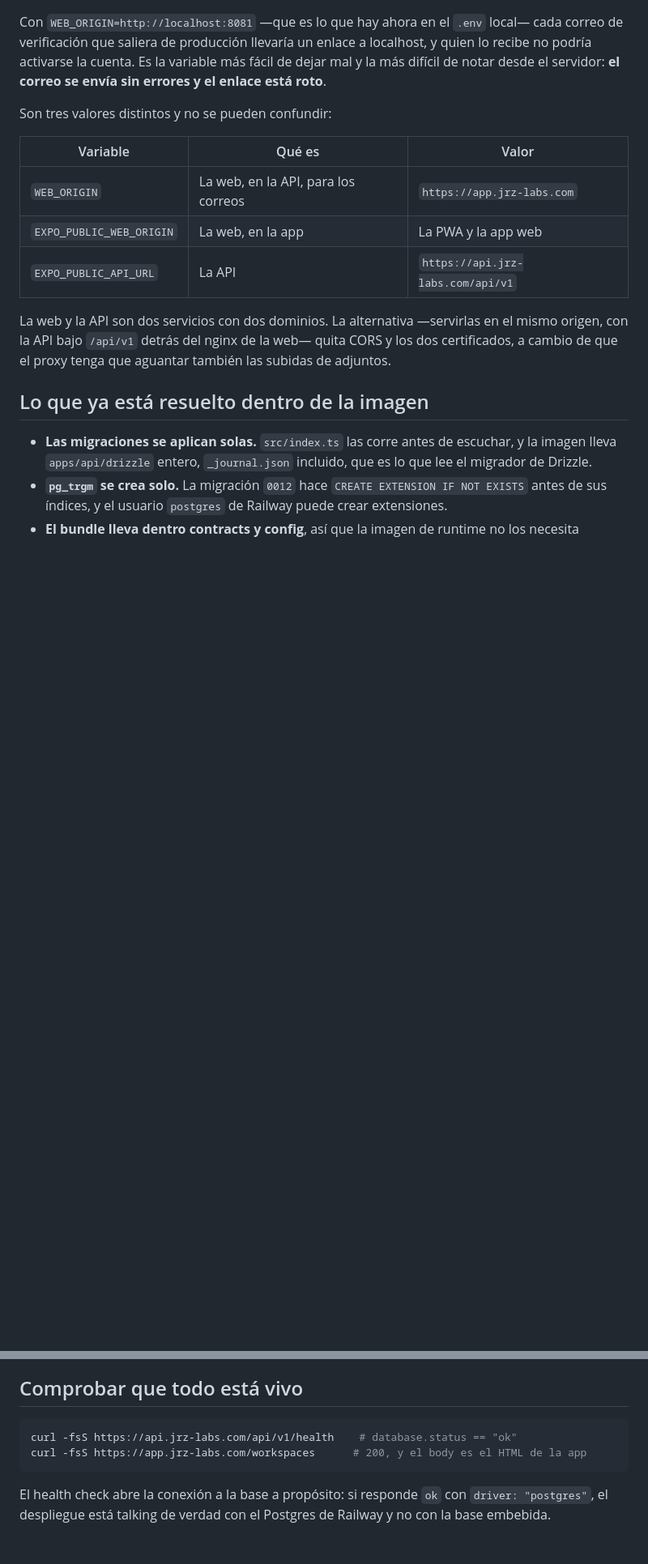
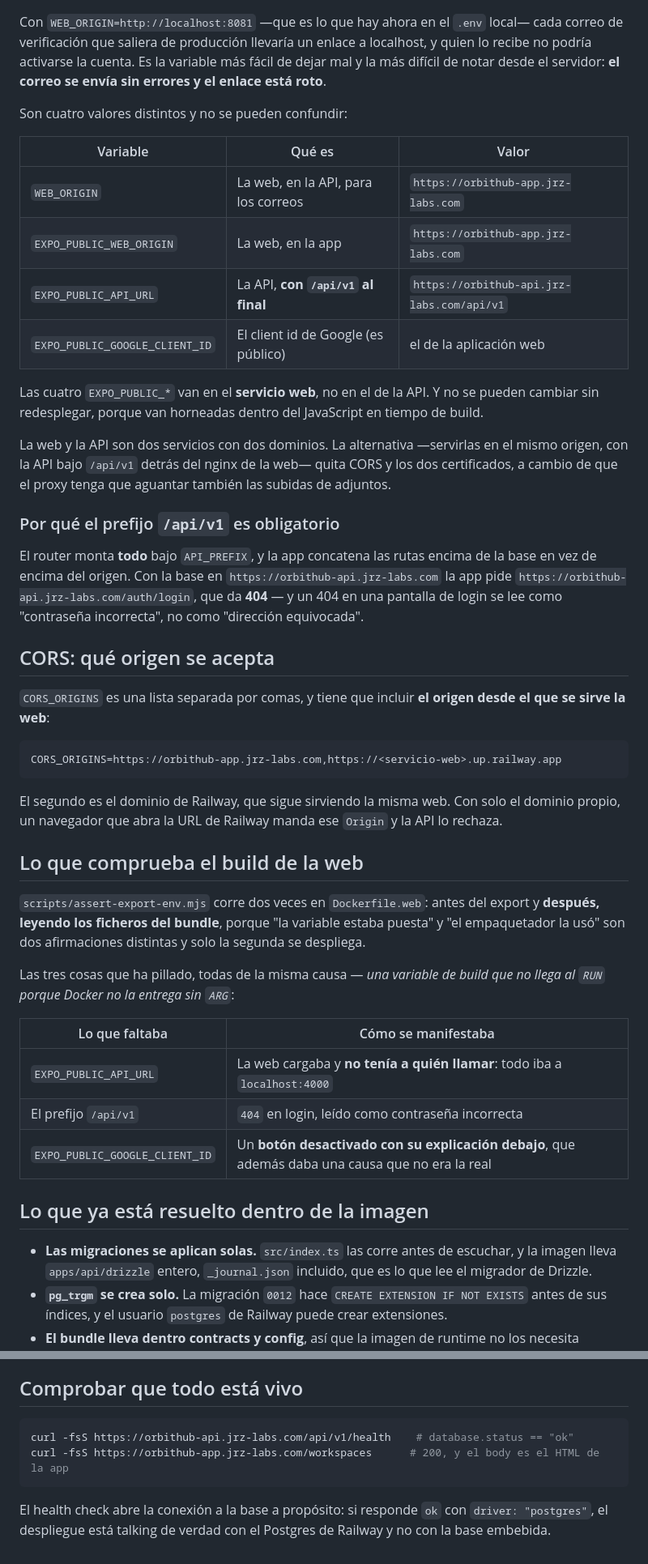
Before and after one commit to jose2296/orbit-hub-app, a Markdown page: docs/deploy-railway.md, 2 parts joined by grey strips. Shown at 81% size. Drawn GitHub-style; blank space fills up the shorter version.

Commit message:
La guia de despliegue, con los dominios reales y las cuatro EXPO_PUBLIC_*

````diff
--- a/docs/deploy-railway.md
+++ b/docs/deploy-railway.md
@@ -74,17 +74,55 @@ correo de verificación que saliera de producción llevaría un enlace a localho
 recibe no podría activarse la cuenta. Es la variable más fácil de dejar mal y la más difícil
 de notar desde el servidor: **el correo se envía sin errores y el enlace está roto**.
 
-Son tres valores distintos y no se pueden confundir:
+Son cuatro valores distintos y no se pueden confundir:
 
 | Variable | Qué es | Valor |
 | --- | --- | --- |
-| `WEB_ORIGIN` | La web, en la API, para los correos | `https://app.jrz-labs.com` |
-| `EXPO_PUBLIC_WEB_ORIGIN` | La web, en la app | La PWA y la app web |
-| `EXPO_PUBLIC_API_URL` | La API | `https://api.jrz-labs.com/api/v1` |
+| `WEB_ORIGIN` | La web, en la API, para los correos | `https://orbithub-app.jrz-labs.com` |
+| `EXPO_PUBLIC_WEB_ORIGIN` | La web, en la app | `https://orbithub-app.jrz-labs.com` |
+| `EXPO_PUBLIC_API_URL` | La API, **con `/api/v1` al final** | `https://orbithub-api.jrz-labs.com/api/v1` |
+| `EXPO_PUBLIC_GOOGLE_CLIENT_ID` | El client id de Google (es público) | el de la aplicación web |
+
+Las cuatro `EXPO_PUBLIC_*` van en el **servicio web**, no en el de la API. Y no se pueden
+cambiar sin redesplegar, porque van horneadas dentro del JavaScript en tiempo de build.
 
 La web y la API son dos servicios con dos dominios. La alternativa —servirlas en el mismo
 origen, con la API bajo `/api/v1` detrás del nginx de la web— quita CORS y los dos
 certificados, a cambio de que el proxy tenga que aguantar también las subidas de adjuntos.
+
+### Por qué el prefijo `/api/v1` es obligatorio
+
+El router monta **todo** bajo `API_PREFIX`, y la app concatena las rutas encima de la base
+en vez de encima del origen. Con la base en `https://orbithub-api.jrz-labs.com` la app pide
+`https://orbithub-api.jrz-labs.com/auth/login`, que da **404** — y un 404 en una pantalla de
+login se lee como "contraseña incorrecta", no como "dirección equivocada".
+
+## CORS: qué origen se acepta
+
+`CORS_ORIGINS` es una lista separada por comas, y tiene que incluir **el origen desde el que
+se sirve la web**:
+
+```
+CORS_ORIGINS=https://orbithub-app.jrz-labs.com,https://<servicio-web>.up.railway.app
+```
+
+El segundo es el dominio de Railway, que sigue sirviendo la misma web. Con solo el dominio
+propio, un navegador que abra la URL de Railway manda ese `Origin` y la API lo rechaza.
+
+## Lo que comprueba el build de la web
+
+`scripts/assert-export-env.mjs` corre dos veces en `Dockerfile.web`: antes del export y
+**después, leyendo los ficheros del bundle**, porque "la variable estaba puesta" y "el
+empaquetador la usó" son dos afirmaciones distintas y solo la segunda se despliega.
+
+Las tres cosas que ha pillado, todas de la misma causa — *una variable de build que no llega
+al `RUN` porque Docker no la entrega sin `ARG`*:
+
+| Lo que faltaba | Cómo se manifestaba |
+| --- | --- |
+| `EXPO_PUBLIC_API_URL` | La web cargaba y **no tenía a quién llamar**: todo iba a `localhost:4000` |
+| El prefijo `/api/v1` | `404` en login, leído como contraseña incorrecta |
+| `EXPO_PUBLIC_GOOGLE_CLIENT_ID` | Un **botón desactivado con su explicación debajo**, que además daba una causa que no era la real |
 
 ## Lo que ya está resuelto dentro de la imagen
 
@@ -189,8 +227,8 @@ Además: los `.html` van con `no-cache` porque un despliegue nuevo cambia lo que
 ## Comprobar que todo está vivo
 
 ```bash
-curl -fsS https://api.jrz-labs.com/api/v1/health    # database.status == "ok"
-curl -fsS https://app.jrz-labs.com/workspaces      # 200, y el body es el HTML de la app
+curl -fsS https://orbithub-api.jrz-labs.com/api/v1/health    # database.status == "ok"
+curl -fsS https://orbithub-app.jrz-labs.com/workspaces      # 200, y el body es el HTML de la app
 ```
 
 El health check abre la conexión a la base a propósito: si responde `ok` con
````
Also changed, not shown: other parts of docs/deploy-railway.md (+2 -2 lines).
